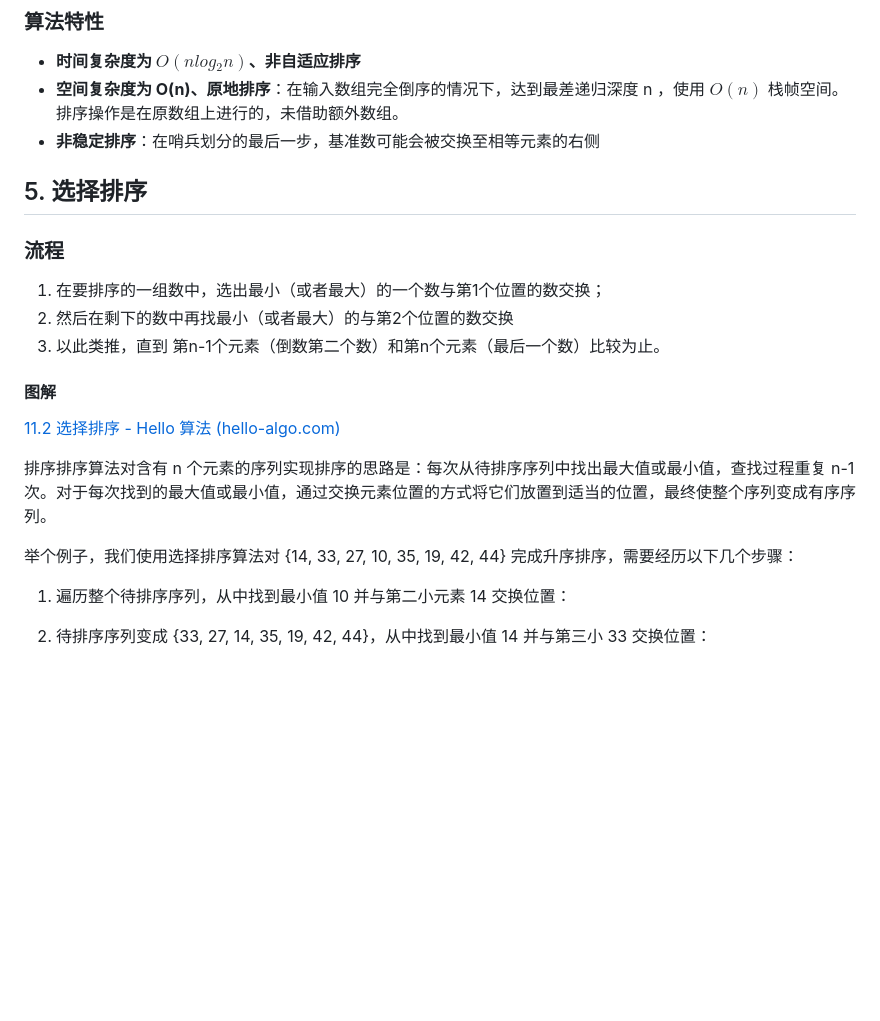
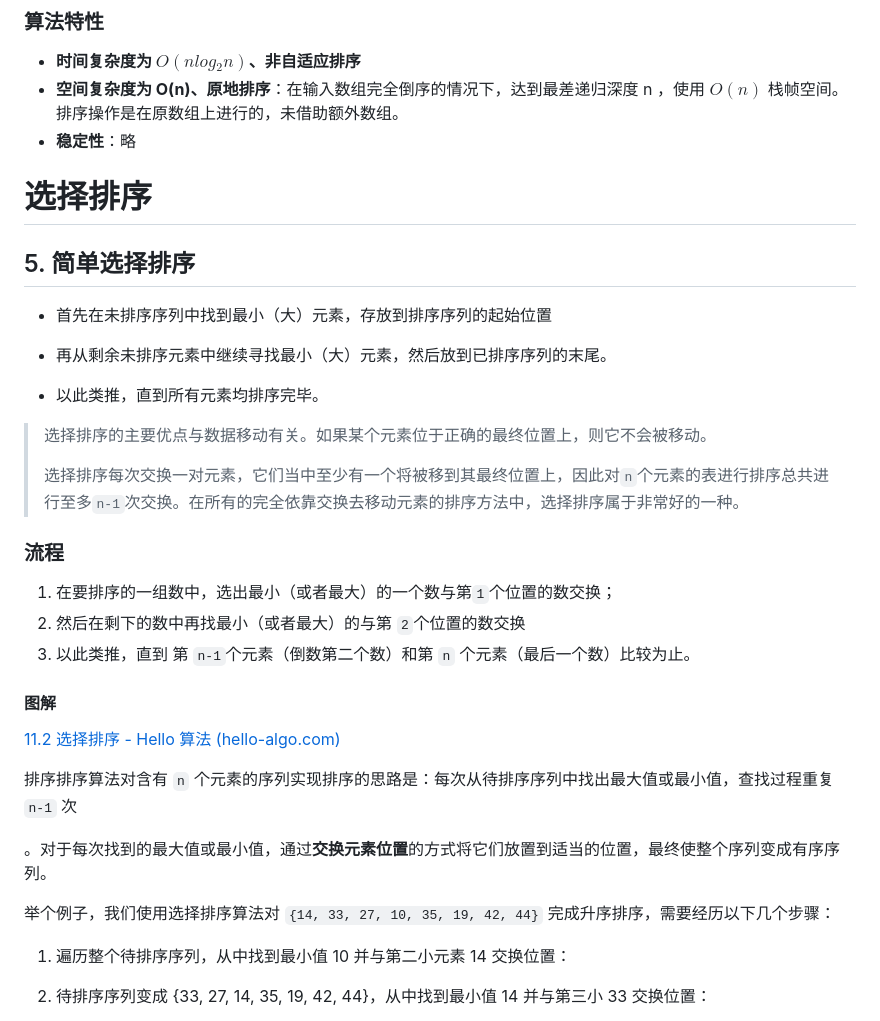
Before and after one commit to shanzuiyixing/DATASTRUCTURE, a Markdown page: docs/07_sort/07.md, the part around the change printed below. Drawn GitHub-style; blank space fills up the shorter version.

```diff
--- a/docs/07_sort/07.md
+++ b/docs/07_sort/07.md
@@ -133,23 +137,36 @@
 
 - **时间复杂度为 $O(nlog⁡_2n)$、非自适应排序**
 - **空间复杂度为 O(n)、原地排序**：在输入数组完全倒序的情况下，达到最差递归深度 n ，使用 $O(n)$ 栈帧空间。排序操作是在原数组上进行的，未借助额外数组。
-- **非稳定排序**：在哨兵划分的最后一步，基准数可能会被交换至相等元素的右侧
+- **稳定性**：略
 
-## 5. 选择排序
+# 选择排序
+
+## 5. 简单选择排序
+
+- 首先在未排序序列中找到最小（大）元素，存放到排序序列的起始位置
+
+- 再从剩余未排序元素中继续寻找最小（大）元素，然后放到已排序序列的末尾。
+- 以此类推，直到所有元素均排序完毕。
+
+> 选择排序的主要优点与数据移动有关。如果某个元素位于正确的最终位置上，则它不会被移动。
+>
+> 选择排序每次交换一对元素，它们当中至少有一个将被移到其最终位置上，因此对`n`个元素的表进行排序总共进行至多`n-1`次交换。在所有的完全依靠交换去移动元素的排序方法中，选择排序属于非常好的一种。
 
 ### 流程
 
-1. 在要排序的一组数中，选出最小（或者最大）的一个数与第1个位置的数交换；
-2. 然后在剩下的数中再找最小（或者最大）的与第2个位置的数交换
-3. 以此类推，直到 第n-1个元素（倒数第二个数）和第n个元素（最后一个数）比较为止。
+1. 在要排序的一组数中，选出最小（或者最大）的一个数与第`1`个位置的数交换；
+2. 然后在剩下的数中再找最小（或者最大）的与第 `2`个位置的数交换
+3. 以此类推，直到 第 `n-1`个元素（倒数第二个数）和第 `n` 个元素（最后一个数）比较为止。
 
 #### 图解
 
 [11.2  选择排序 - Hello 算法 (hello-algo.com)](https://www.hello-algo.com/chapter_sorting/selection_sort/#__tabbed_1_1)
 
-排序排序算法对含有 n 个元素的序列实现排序的思路是：每次从待排序序列中找出最大值或最小值，查找过程重复 n-1 次。对于每次找到的最大值或最小值，通过交换元素位置的方式将它们放置到适当的位置，最终使整个序列变成有序序列。
+排序排序算法对含有 `n` 个元素的序列实现排序的思路是：每次从待排序序列中找出最大值或最小值，查找过程重复 `n-1` 次
 
-举个例子，我们使用选择排序算法对 {14, 33, 27, 10, 35, 19, 42, 44} 完成升序排序，需要经历以下几个步骤：
+。对于每次找到的最大值或最小值，通过**交换元素位置**的方式将它们放置到适当的位置，最终使整个序列变成有序序列。
+
+举个例子，我们使用选择排序算法对 `{14, 33, 27, 10, 35, 19, 42, 44}` 完成升序排序，需要经历以下几个步骤：
 
 1. 遍历整个待排序序列，从中找到最小值 10 并与第二小元素 14 交换位置：
 
```
Also changed, not shown: other parts of docs/07_sort/07.md (+42 -20 lines), docs/07_sort/assets_07/merge_sort_step10.png (added), docs/07_sort/assets_07/representation_of_heap.png (added), 1 other file.
